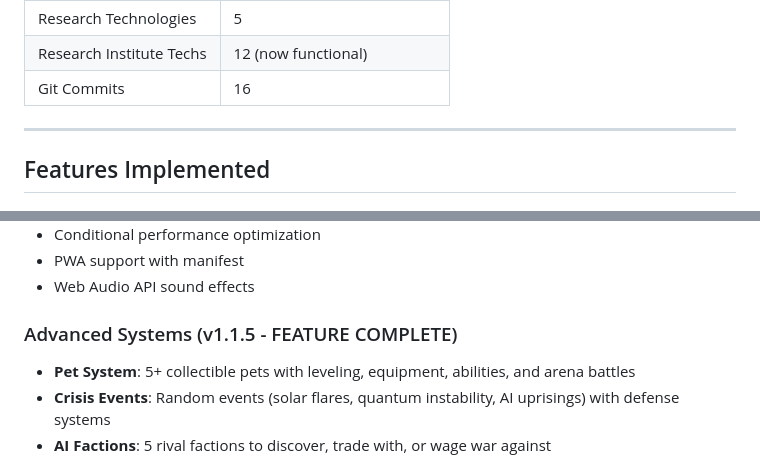
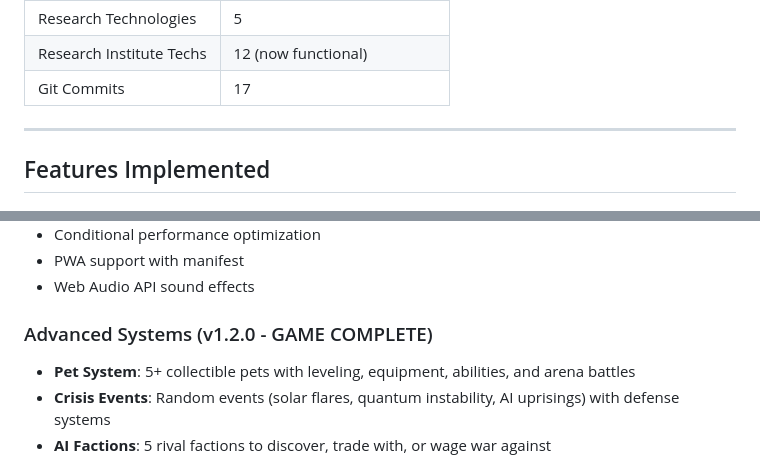
Before and after one commit to ahmedaltewaj/paperclip-maximizer, a Markdown page: WORK_SUMMARY.md, 2 parts joined by grey strips. GitHub-like rendering.

```diff
--- a/WORK_SUMMARY.md
+++ b/WORK_SUMMARY.md
@@ -124,7 +135,7 @@
 | Buildings | 9 |
 | Research Technologies | 5 |
 | Research Institute Techs | 12 (now functional) |
-| Git Commits | 16 |
+| Git Commits | 17 |
 
 ---
 
@@ -160,7 +171,7 @@
 - PWA support with manifest
 - Web Audio API sound effects
 
-### Advanced Systems (v1.1.5 - FEATURE COMPLETE)
+### Advanced Systems (v1.2.0 - GAME COMPLETE)
 - **Pet System**: 5+ collectible pets with leveling, equipment, abilities, and arena battles
 - **Crisis Events**: Random events (solar flares, quantum instability, AI uprisings) with defense systems
 - **AI Factions**: 5 rival factions to discover, trade with, or wage war against
```
Also changed, not shown: other parts of WORK_SUMMARY.md (+20 -4 lines).
